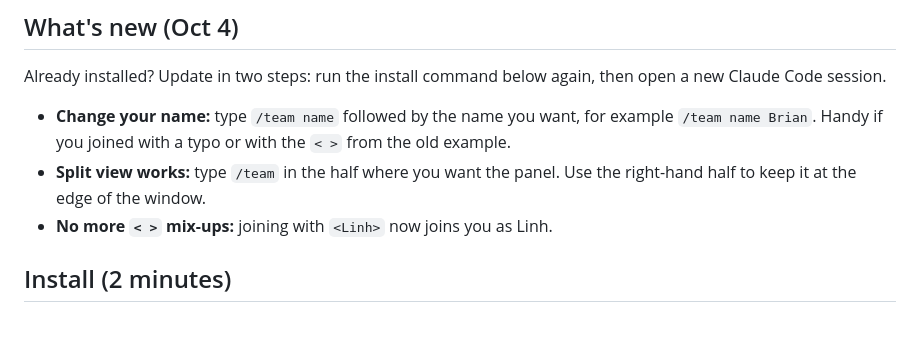
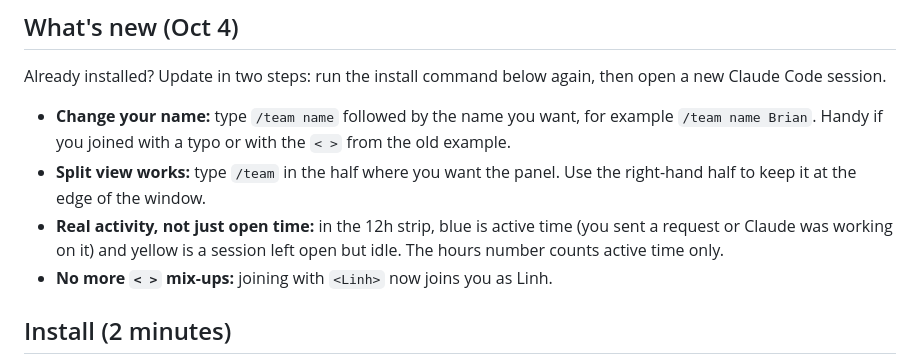
Before and after one commit to astrovinh/astrovinh, a Markdown page: mods/team-pulse/GUIDE.md, the part around the change. Rendered like a GitHub page; blank space fills up the shorter version.

Commit message:
team-pulse: guide notes the active vs idle strip
Co-Authored-By: Claude Opus 5.5 <noreply@anthropic.com>

```diff
--- a/mods/team-pulse/GUIDE.md
+++ b/mods/team-pulse/GUIDE.md
@@ -8,6 +8,7 @@ Already installed? Update in two steps: run the install command below again, the
 
 - **Change your name:** type `/team name` followed by the name you want, for example `/team name Brian`. Handy if you joined with a typo or with the `< >` from the old example.
 - **Split view works:** type `/team` in the half where you want the panel. Use the right-hand half to keep it at the edge of the window.
+- **Real activity, not just open time:** in the 12h strip, blue is active time (you sent a request or Claude was working on it) and yellow is a session left open but idle. The hours number counts active time only.
 - **No more `< >` mix-ups:** joining with `<Linh>` now joins you as Linh.
 
 ## Install (2 minutes)
```
